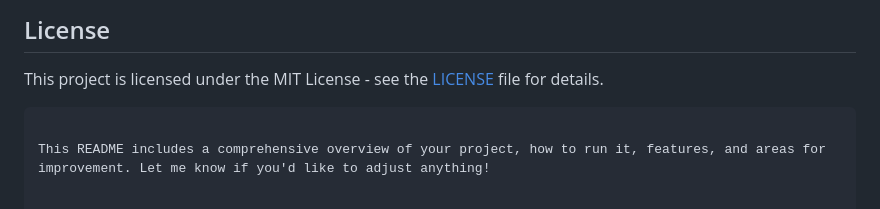
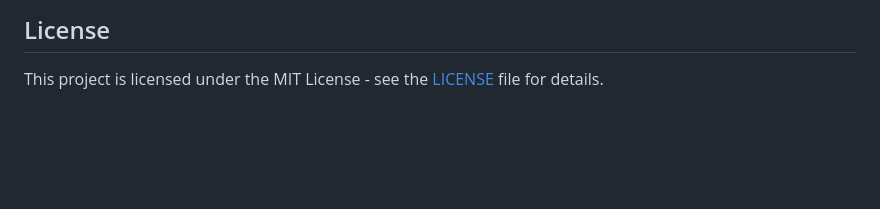
Before and after one commit to George2Times/NotBug-Tasks, a Markdown page: README.md, the part around the change. GitHub-like rendering; blank space fills up the shorter version.

````diff
--- a/README.md
+++ b/README.md
@@ -119,7 +119,3 @@ Feel free to fork the repository, make improvements, and submit pull requests. A
 
 ## License
 This project is licensed under the MIT License - see the [LICENSE](LICENSE) file for details.
-
-```
-
-This README includes a comprehensive overview of your project, how to run it, features, and areas for improvement. Let me know if you'd like to adjust anything!
````
